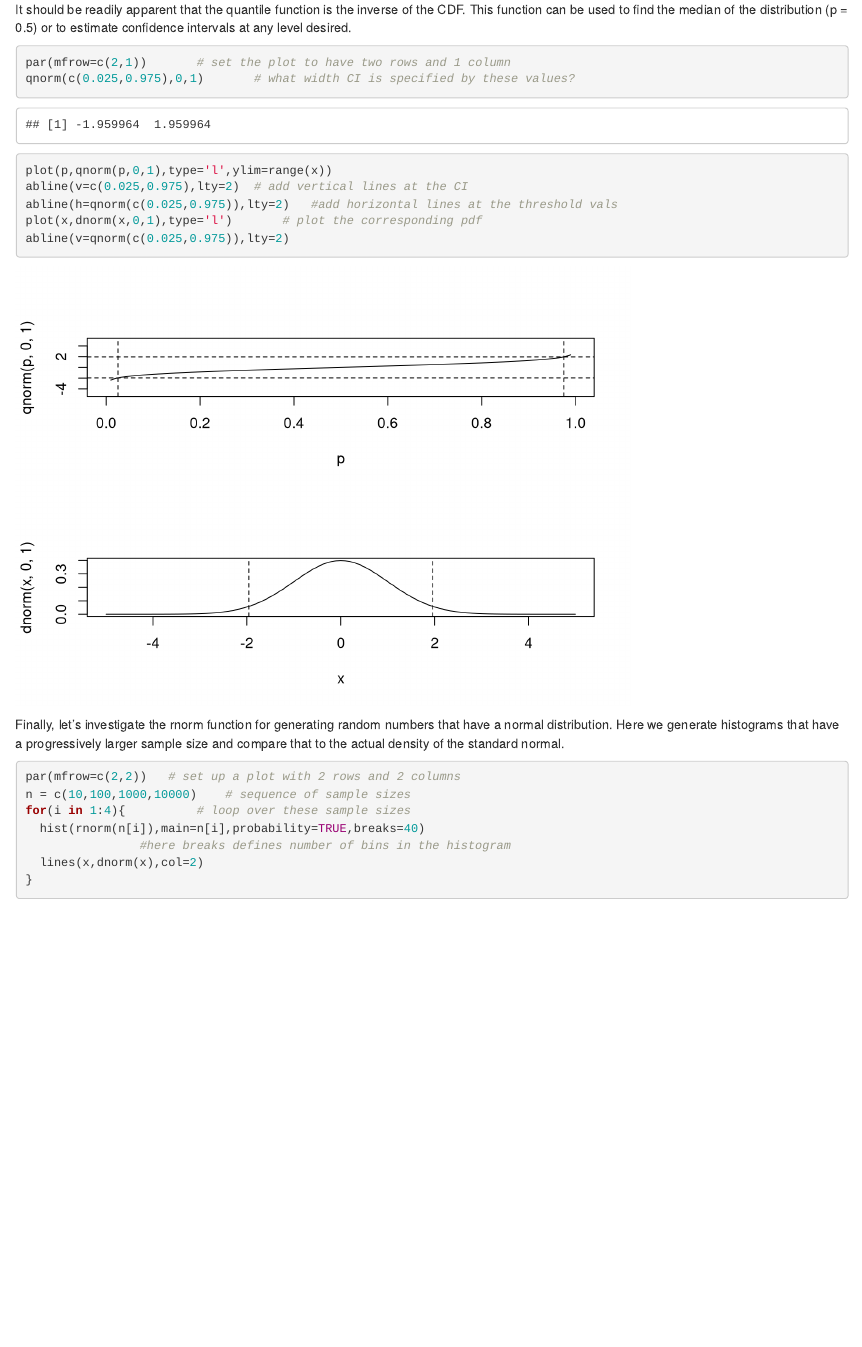
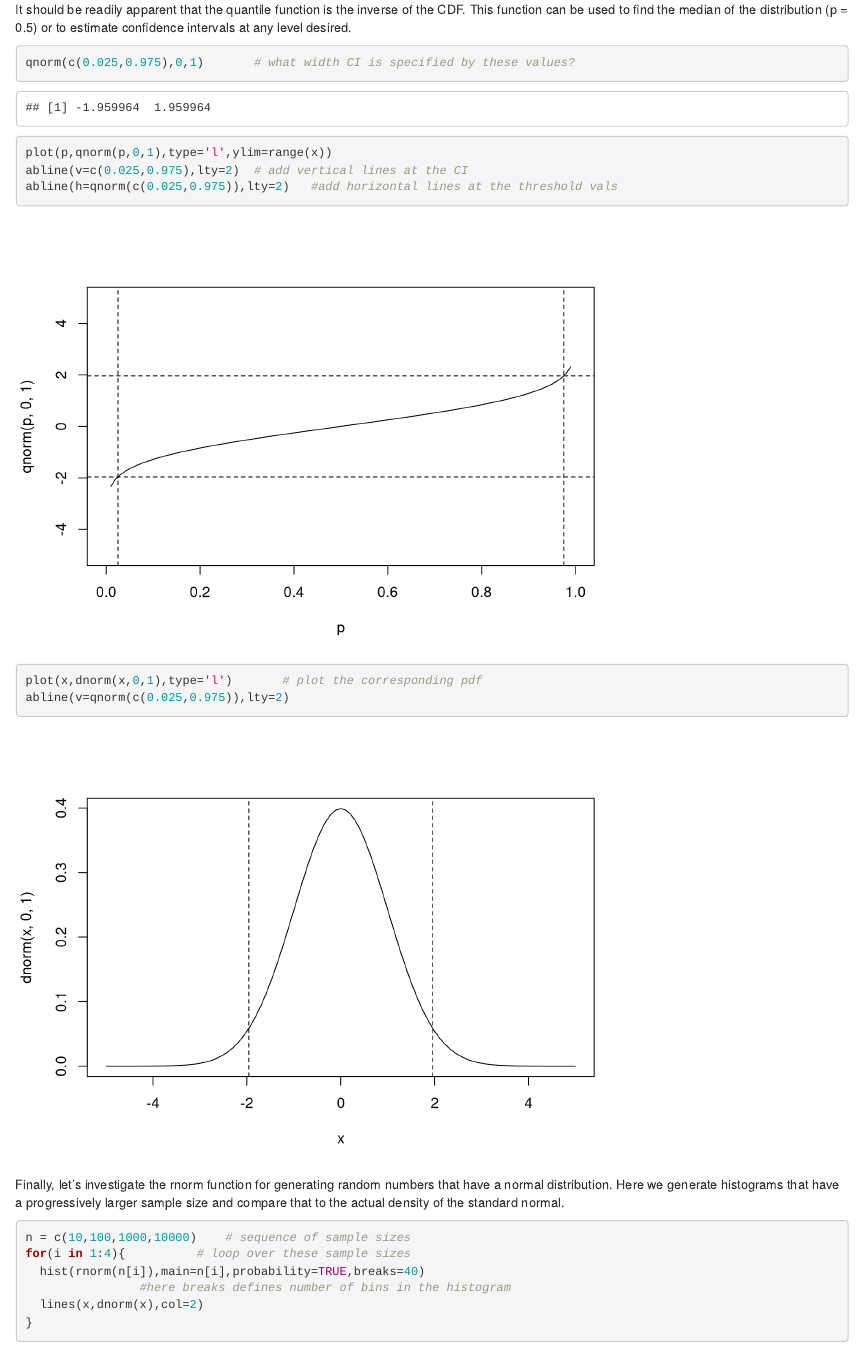
Before and after one commit to EcoForecast/EF_Activities, an R Markdown document (Exercise_02_Logistic.Rmd): the page in a window 1100 px wide, from 4220 px down. Rendered offline with R 4.5, knitr and Pandoc, with nearby package versions; code that draws random numbers runs with fixed seeds of ours.

Commit message:
Ex 2: removed the par(mfrow) commands to make component figures larger and individual, rather than single multipanel figures

````diff
--- a/Exercise_02_Logistic.Rmd
+++ b/Exercise_02_Logistic.Rmd
@@ -112,7 +112,6 @@ abline(h=-1,col=3)
 It should be readily apparent that the quantile function is the inverse of the CDF.  This function can be used to find the median of the distribution (p = 0.5) or to estimate confidence intervals at any level desired.
 
 ```{r}
-par(mfrow=c(2,1))  		# set the plot to have two rows and 1 column
 qnorm(c(0.025,0.975),0,1)		# what width CI is specified by these values?
 plot(p,qnorm(p,0,1),type='l',ylim=range(x))
 abline(v=c(0.025,0.975),lty=2)	# add vertical lines at the CI
@@ -124,7 +123,6 @@ abline(v=qnorm(c(0.025,0.975)),lty=2)
 Finally, let's investigate the rnorm function for generating random numbers that have a normal distribution.  Here we generate histograms that have a progressively larger sample size and compare that to the actual density of the standard normal.
 
 ```{r}
-par(mfrow=c(2,2))  	# set up a plot with 2 rows and 2 columns
 n = c(10,100,1000,10000)	# sequence of sample sizes
 for(i in 1:4){			# loop over these sample sizes
   hist(rnorm(n[i]),main=n[i],probability=TRUE,breaks=40)
````
Also changed, not shown: Exercise_02_Logistic.Rmd (1 more changed lines).
